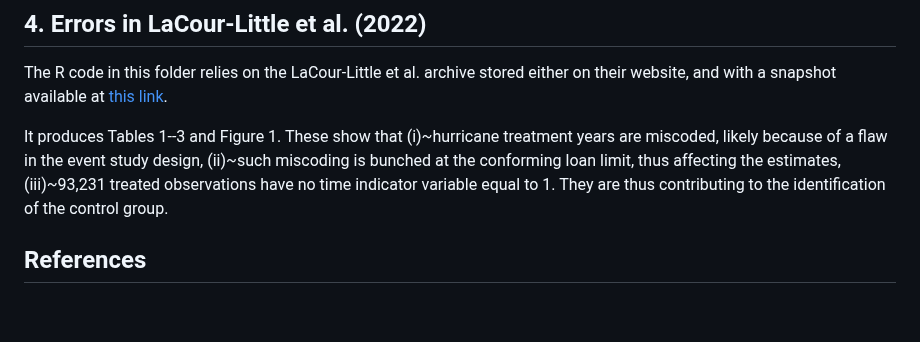
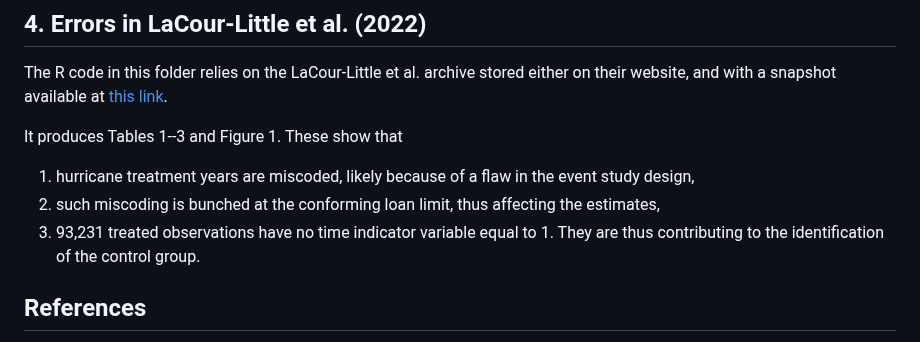
Before and after one commit to aouazad/Mortgage-Securitization-Natural-Disasters-Reply, a Markdown page: README.md, the part around the change. GitHub-like rendering; blank space fills up the shorter version.

```diff
--- a/README.md
+++ b/README.md
@@ -29,7 +29,11 @@ The R code performs a Monte Carlo simulation. Assuming a _true model_ of a disco
 
 The R code in this folder relies on the LaCour-Little et al. archive stored either on their website, and with a snapshot available at [this link](http://www.ouazad.com/paper/lacour_little_data_archive.zip).
 
-It produces Tables 1--3 and Figure 1. These show that (i)~hurricane treatment years are miscoded, likely because of a flaw in the event study design, (ii)~such miscoding is bunched at the conforming loan limit, thus affecting the estimates, (iii)~93,231 treated observations have no time indicator variable equal to 1. They are thus contributing to the identification of the control group.
+It produces Tables 1--3 and Figure 1. These show that
+
+1. hurricane treatment years are miscoded, likely because of a flaw in the event study design,
+2. such miscoding is bunched at the conforming loan limit, thus affecting the estimates,
+3. 93,231 treated observations have no time indicator variable equal to 1. They are thus contributing to the identification of the control group.
 
 ## References
 
```
